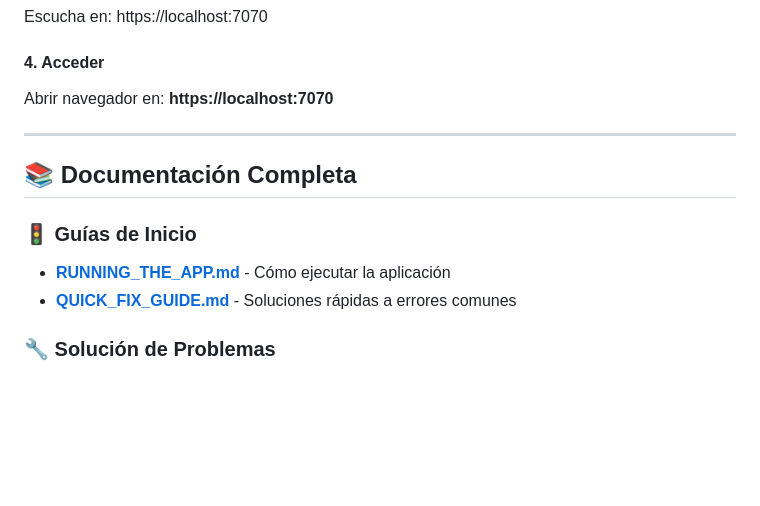
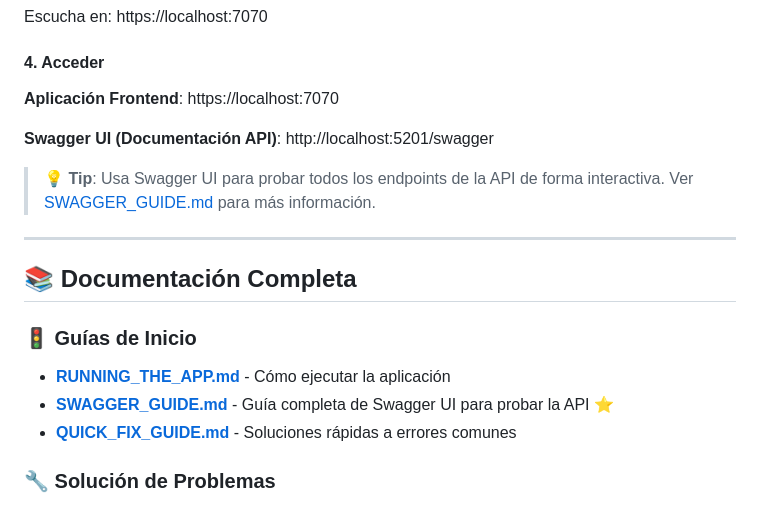
Before and after one commit to misael73/Pablo_2, a Markdown page: README.md, the part around the change. Drawn GitHub-style; blank space fills up the shorter version.

Commit message:
Update README with Swagger UI information
Co-authored-by: Cabito14xD <179872460+Cabito14xD@users.noreply.github.com>

```diff
--- a/README.md
+++ b/README.md
@@ -47,7 +47,12 @@ dotnet run
 Escucha en: https://localhost:7070
 
 #### 4. Acceder
-Abrir navegador en: **https://localhost:7070**
+
+**Aplicación Frontend**: https://localhost:7070
+
+**Swagger UI (Documentación API)**: http://localhost:5201/swagger
+
+> 💡 **Tip**: Usa Swagger UI para probar todos los endpoints de la API de forma interactiva. Ver [SWAGGER_GUIDE.md](SWAGGER_GUIDE.md) para más información.
 
 ---
 
@@ -55,6 +60,7 @@ Abrir navegador en: **https://localhost:7070**
 
 ### 🚦 Guías de Inicio
 - **[RUNNING_THE_APP.md](RUNNING_THE_APP.md)** - Cómo ejecutar la aplicación
+- **[SWAGGER_GUIDE.md](SWAGGER_GUIDE.md)** - Guía completa de Swagger UI para probar la API ⭐
 - **[QUICK_FIX_GUIDE.md](QUICK_FIX_GUIDE.md)** - Soluciones rápidas a errores comunes
 
 ### 🔧 Solución de Problemas
```
